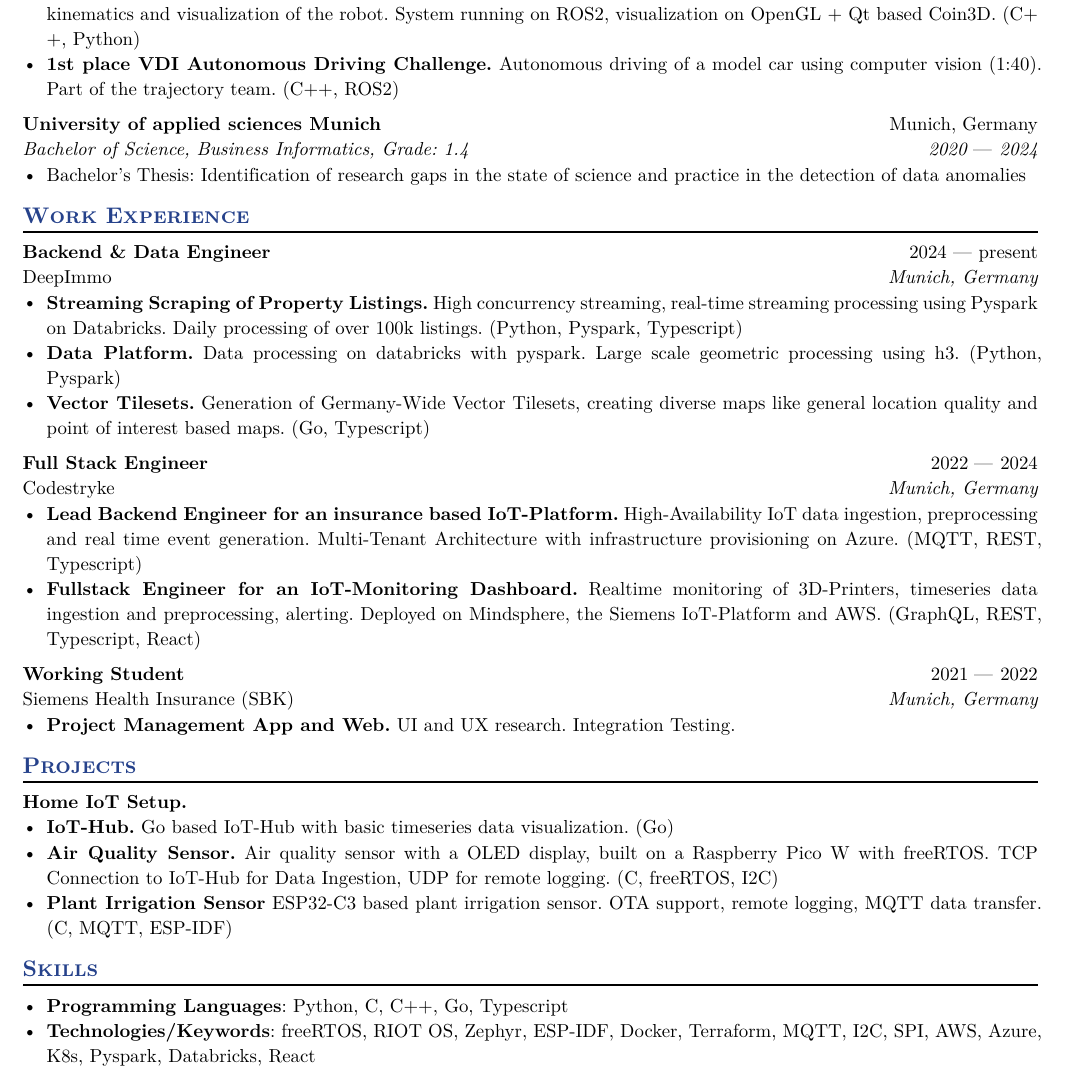
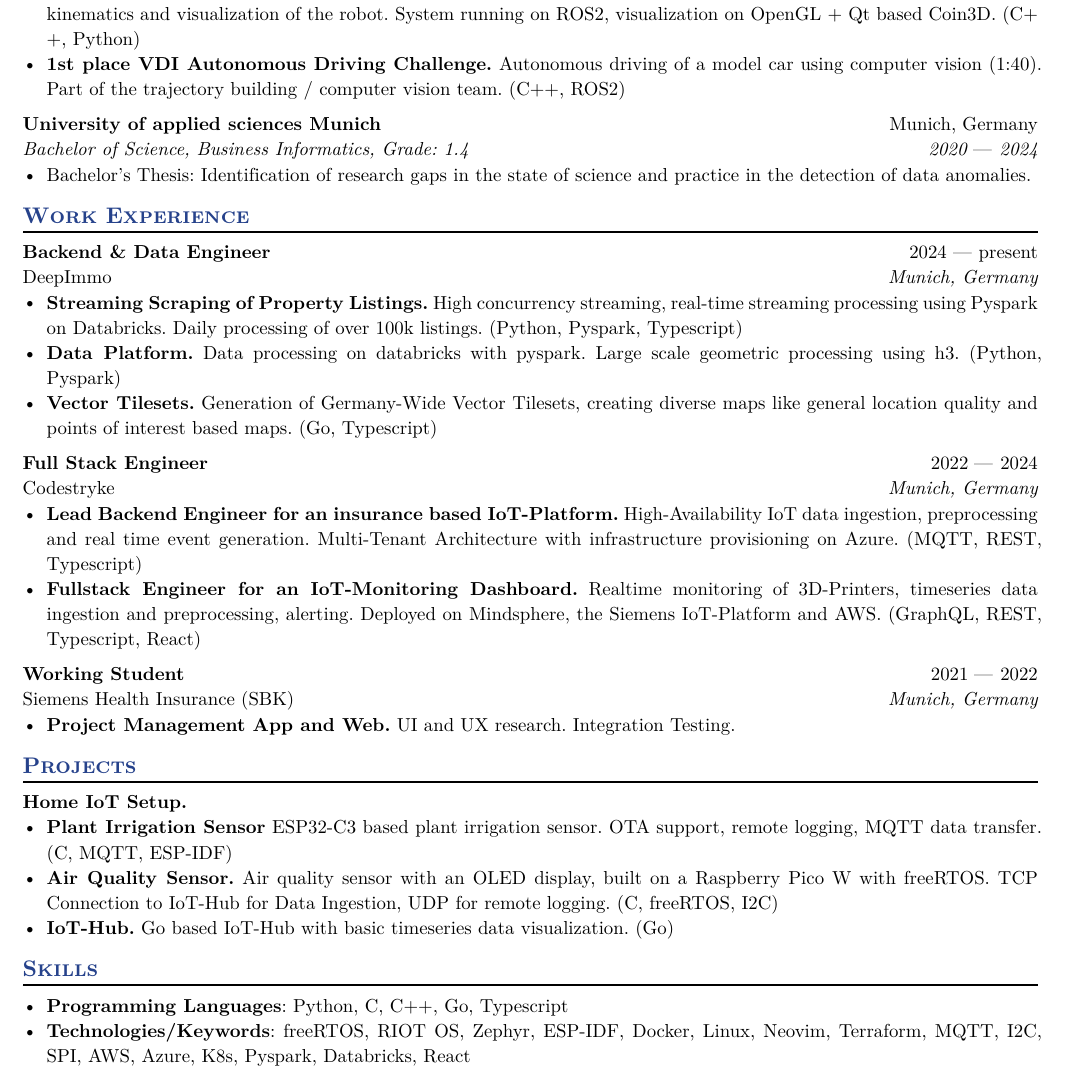
Before and after one commit to marcelhfm/cv, a Typst document (cv.typ): part of the page, cut so that both start at the same text. The pictures show the PDF file cv.pdf that the author committed with the source.

Commit message:
feat: minor updates

```diff
--- a/cv.typ
+++ b/cv.typ
@@ -46,6 +46,6 @@
 )
 - *Simulated KUKA KR6 robot solving a puzzle*. Part of the robot and visualization team, implementing interpolation, kinematics and visualization of the robot. System running on ROS2, visualization on OpenGL + Qt based Coin3D. (C++, Python)
-- *1st place VDI Autonomous Driving Challenge.* Autonomous driving of a model car using computer vision (1:40). Part of the trajectory team. (C++, ROS2)
+- *1st place VDI Autonomous Driving Challenge.* Autonomous driving of a model car using computer vision (1:40). Part of the trajectory building / computer vision team. (C++, ROS2)
 
 #edu(
   institution: "University of applied sciences Munich",
@@ -65,7 +65,7 @@
 )
 - *Streaming Scraping of Property Listings.* High concurrency streaming, real-time streaming processing using Pyspark on Databricks. Daily processing of over 100k listings. (Python, Pyspark, Typescript)
 - *Data Platform.* Data processing on databricks with pyspark. Large scale geometric processing using h3. (Python, Pyspark)
-- *Vector Tilesets.* Generation of Germany-Wide Vector Tilesets, creating diverse maps like general location quality and point of interest based maps. (Go, Typescript)
+- *Vector Tilesets.* Generation of Germany-Wide Vector Tilesets, creating diverse maps like general location quality and points of interest based maps. (Go, Typescript)
 
 #work(
   title: "Full Stack Engineer",
@@ -90,10 +90,10 @@
 #project(
   name: "Home IoT Setup.",
 )
+- *Plant Irrigation Sensor* ESP32-C3 based plant irrigation sensor. OTA support, remote logging, MQTT data transfer. (C, MQTT, ESP-IDF)
+- *Air Quality Sensor.* Air quality sensor with an OLED display, built on a Raspberry Pico W with freeRTOS. TCP Connection to IoT-Hub for Data Ingestion, UDP for remote logging. (C, freeRTOS, I2C)
 - *IoT-Hub.* Go based IoT-Hub with basic timeseries data visualization. (Go)
-- *Air Quality Sensor.* Air quality sensor with a OLED display, built on a Raspberry Pico W with freeRTOS. TCP Connection to IoT-Hub for Data Ingestion, UDP for remote logging. (C, freeRTOS, I2C)
-- *Plant Irrigation Sensor* ESP32-C3 based plant irrigation sensor. OTA support, remote logging, MQTT data transfer. (C, MQTT, ESP-IDF)
 
 == Skills
 - *Programming Languages*: Python, C, C++, Go, Typescript
-- *Technologies/Keywords*: freeRTOS, RIOT OS, Zephyr, ESP-IDF, Docker, Terraform, MQTT, I2C, SPI, AWS, Azure, K8s, Pyspark, Databricks, React
+- *Technologies/Keywords*: freeRTOS, RIOT OS, Zephyr, ESP-IDF, Docker, Linux, Neovim, Terraform, MQTT, I2C, SPI, AWS, Azure, K8s, Pyspark, Databricks, React
```
Also changed, not shown: cv.pdf, cv.typ (4 more changed lines).
